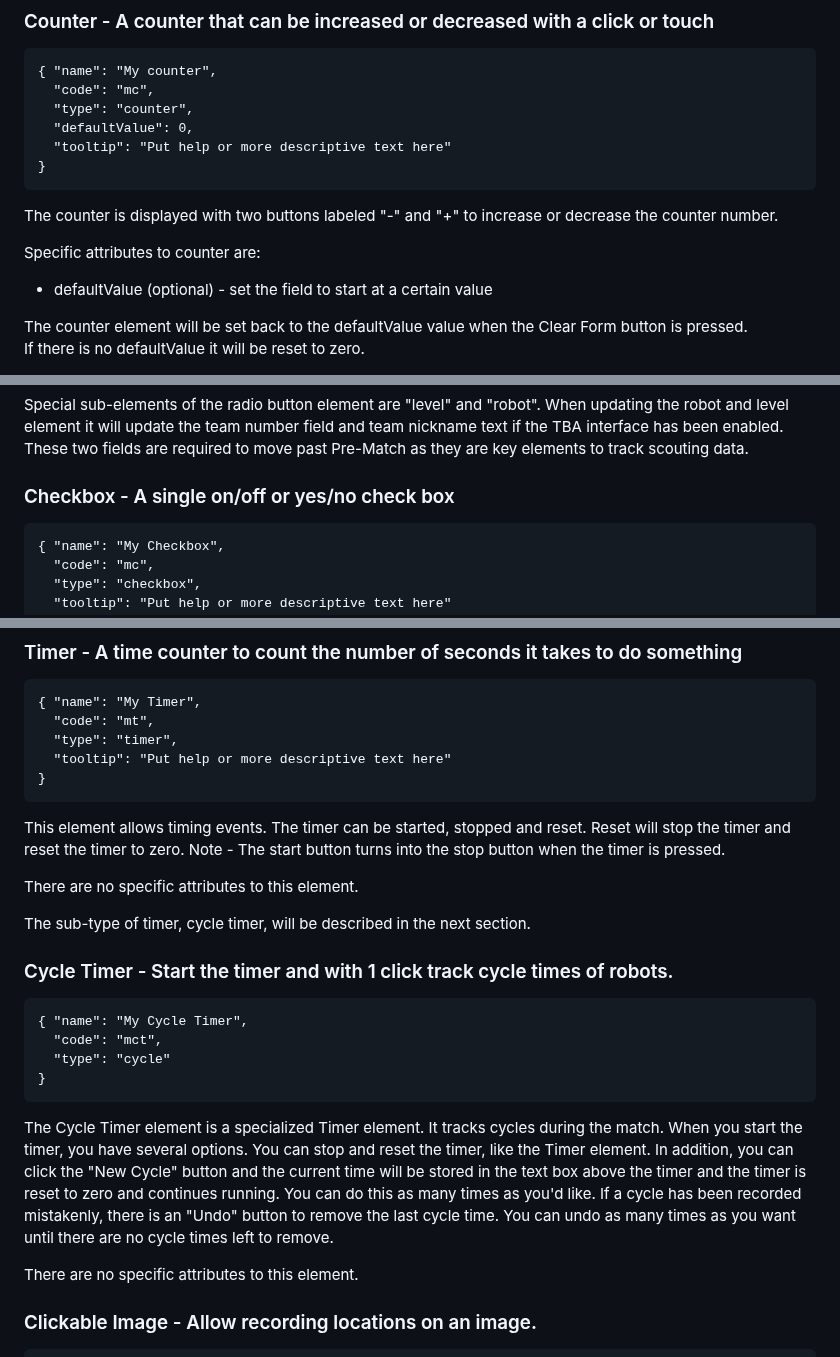
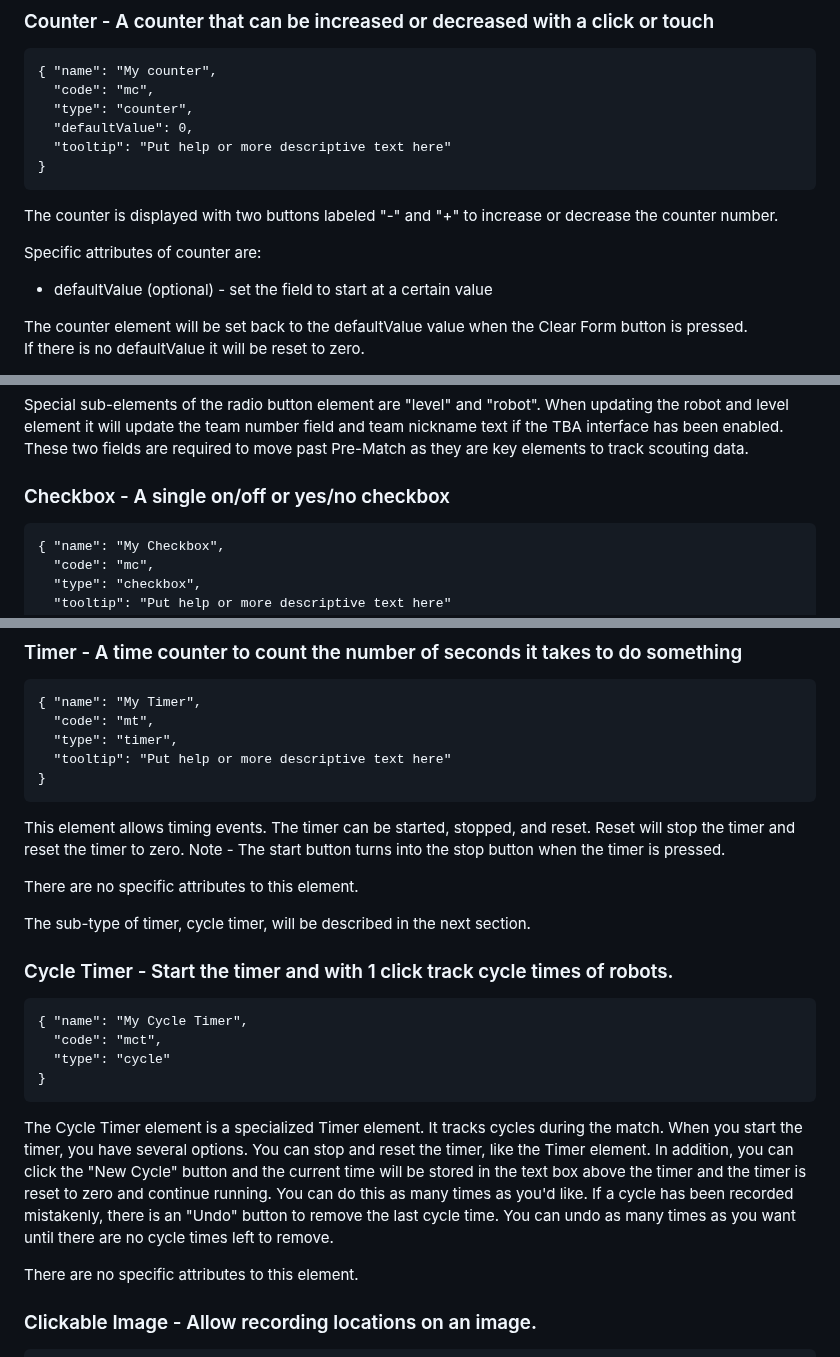
Before and after one commit to PWNAGERobotics/ScoutingPASS, a Markdown page: docs/Configuration.md, 3 parts joined by grey strips. GitHub-like rendering.

````diff
--- a/docs/Configuration.md
+++ b/docs/Configuration.md
@@ -219,7 +212,7 @@ Special sub-elements of text are "match" and "team".  These sub-types will updat
 ```
 The counter is displayed with two buttons labeled "-" and "+" to increase or decrease the counter number.
 
-Specific attributes to counter are:
+Specific attributes of counter are:
 * defaultValue (optional) - set the field to start at a certain value
 
 The counter element will be set back to the defaultValue value when the Clear Form button is pressed.
@@ -253,7 +246,7 @@ The Radio Button element will be set back to the defaultValue value when the Cle
 
 Special sub-elements of the radio button element are "level" and "robot".  When updating the robot and level element it will update the team number field and team nickname text if the TBA interface has been enabled. These two fields are required to move past Pre-Match as they are key elements to track scouting data.
 
-### Checkbox - A single on/off or yes/no check box
+### Checkbox - A single on/off or yes/no checkbox
 
 ```
 { "name": "My Checkbox",
@@ -279,7 +272,7 @@ You can also use type = "bool" which adds "(checked = Yes)" to the name.
 }
 ```
 
-This element allows timing events.  The timer can be started, stopped and reset.  Reset will stop the timer and reset the timer to zero.  Note - The start button turns into the stop button when the timer is pressed.
+This element allows timing events.  The timer can be started, stopped, and reset.  Reset will stop the timer and reset the timer to zero.  Note - The start button turns into the stop button when the timer is pressed.
 
 There are no specific attributes to this element.
 
@@ -294,7 +287,7 @@ The sub-type of timer, cycle timer, will be described in the next section.
 }
 ```
 
-The Cycle Timer element is a specialized Timer element.  It tracks cycles during the match.  When you start the timer, you have several options.  You can stop and reset the timer, like the Timer element.  In addition, you can click the "New Cycle" button and the current time will be stored in the text box above the timer and the timer is reset to zero and continues running.  You can do this as many times as you'd like.  If a cycle has been recorded mistakenly, there is an "Undo" button to remove the last cycle time.  You can undo as many times as you want until there are no cycle times left to remove.
+The Cycle Timer element is a specialized Timer element.  It tracks cycles during the match.  When you start the timer, you have several options.  You can stop and reset the timer, like the Timer element.  In addition, you can click the "New Cycle" button and the current time will be stored in the text box above the timer and the timer is reset to zero and continue running.  You can do this as many times as you'd like.  If a cycle has been recorded mistakenly, there is an "Undo" button to remove the last cycle time.  You can undo as many times as you want until there are no cycle times left to remove.
 
 There are no specific attributes to this element.
 
````
Also changed, not shown: other parts of docs/Configuration.md (+16 -23 lines).
